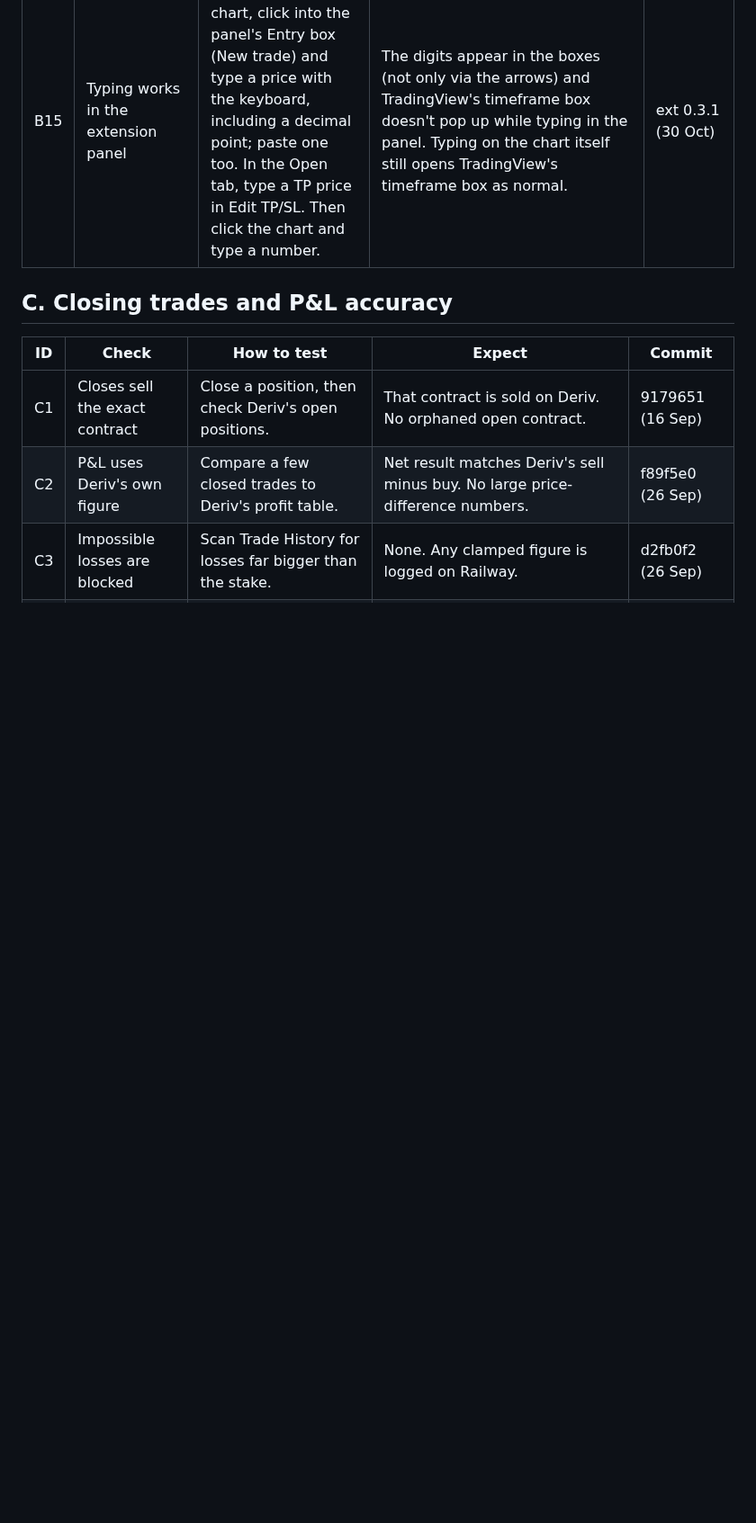
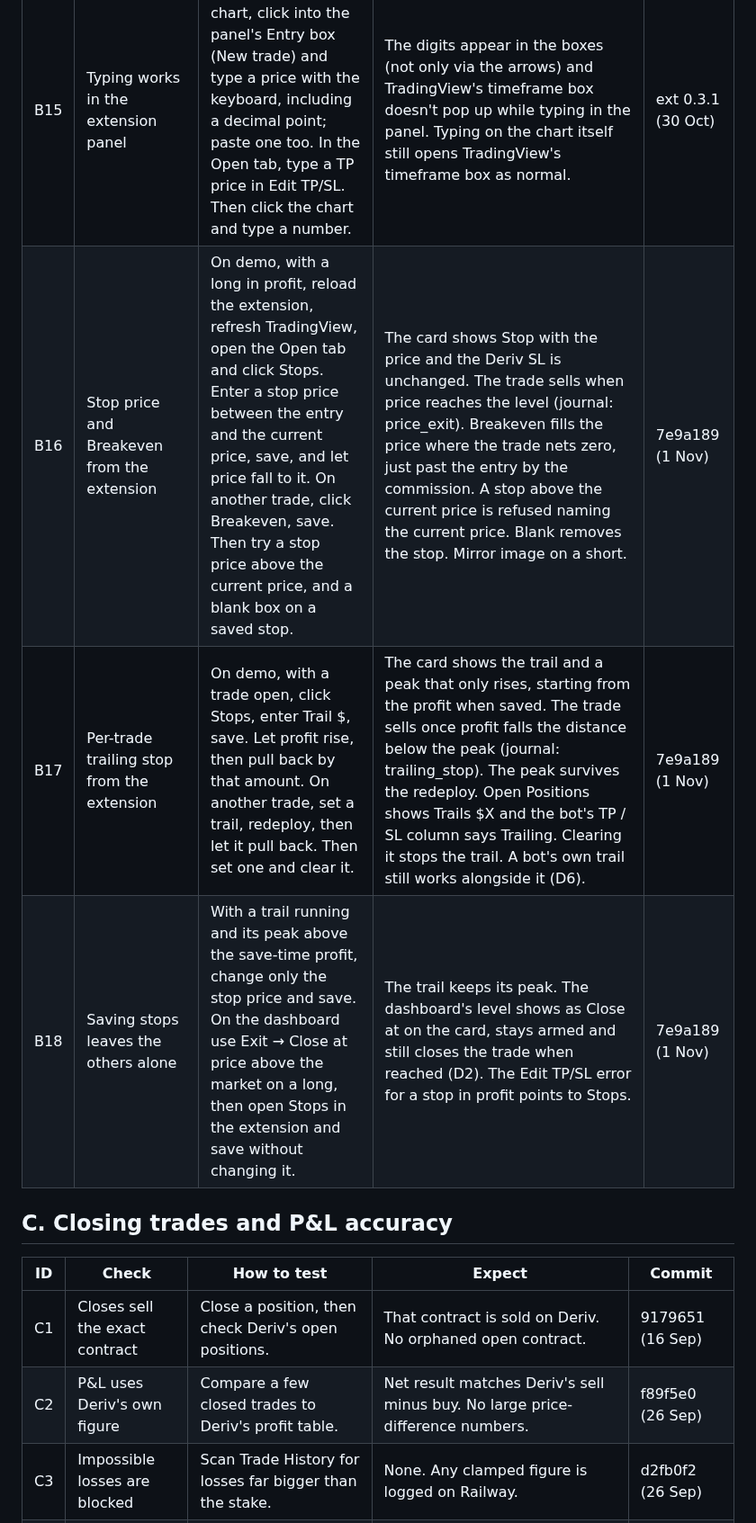
Before and after one commit to ocrumbie-stack/Deriv-Synthetic-Platform, a Markdown page: CHECKLIST.md, the part around the change. Shown at 90% size. Drawn GitHub-style; blank space fills up the shorter version.

Commit message:
Add the extension Stops checks to the checklist
Co-Authored-By: Claude Opus 5.5 <noreply@anthropic.com>

```diff
--- a/CHECKLIST.md
+++ b/CHECKLIST.md
@@ -57,6 +57,9 @@ This file and that page list the same items - when adding a fix, update both.
 | B13 | Extension Open tab shows open trades live | Reload the extension, refresh TradingView and open the panel's Open tab with two or more positions open (different strategies). Compare with the platform's Open Positions and with Deriv. Switch the platform to the other mode. | One card per open position in the current mode, with a DEMO/LIVE badge. Each shows live P/L (moving every ~2s), stake × multiplier, entry, current price, and TP/SL as $ @ price matching Deriv. Running total matches the Running P/L card. The tab title shows the count. After the mode switch only that mode's positions show. | 906d2d8 (30 Oct) |
 | B14 | Edit TP/SL and Close from the extension | In the Open tab, Edit TP/SL on a trade: type a price for TP, save; clear SL, save. Then click Close once, wait 5 seconds, then click Close twice quickly. | Typing a price fills the $ box (and the other way round). After saving, the card and Deriv show the new TP at that price; clearing SL removes it on Deriv. One Close click only turns the button into Confirm close, which reverts after 4s; the double click closes at market, the card disappears, and the journal reason is manual_close, as from the dashboard. | 906d2d8 (30 Oct) |
 | B15 | Typing works in the extension panel | On a TradingView chart, click into the panel's Entry box (New trade) and type a price with the keyboard, including a decimal point; paste one too. In the Open tab, type a TP price in Edit TP/SL. Then click the chart and type a number. | The digits appear in the boxes (not only via the arrows) and TradingView's timeframe box doesn't pop up while typing in the panel. Typing on the chart itself still opens TradingView's timeframe box as normal. | ext 0.3.1 (30 Oct) |
+| B16 | Stop price and Breakeven from the extension | On demo, with a long in profit, reload the extension, refresh TradingView, open the Open tab and click Stops. Enter a stop price between the entry and the current price, save, and let price fall to it. On another trade, click Breakeven, save. Then try a stop price above the current price, and a blank box on a saved stop. | The card shows Stop with the price and the Deriv SL is unchanged. The trade sells when price reaches the level (journal: price_exit). Breakeven fills the price where the trade nets zero, just past the entry by the commission. A stop above the current price is refused naming the current price. Blank removes the stop. Mirror image on a short. | 7e9a189 (1 Nov) |
+| B17 | Per-trade trailing stop from the extension | On demo, with a trade open, click Stops, enter Trail $, save. Let profit rise, then pull back by that amount. On another trade, set a trail, redeploy, then let it pull back. Then set one and clear it. | The card shows the trail and a peak that only rises, starting from the profit when saved. The trade sells once profit falls the distance below the peak (journal: trailing_stop). The peak survives the redeploy. Open Positions shows Trails $X and the bot's TP / SL column says Trailing. Clearing it stops the trail. A bot's own trail still works alongside it (D6). | 7e9a189 (1 Nov) |
+| B18 | Saving stops leaves the others alone | With a trail running and its peak above the save-time profit, change only the stop price and save. On the dashboard use Exit → Close at price above the market on a long, then open Stops in the extension and save without changing it. | The trail keeps its peak. The dashboard's level shows as Close at on the card, stays armed and still closes the trade when reached (D2). The Edit TP/SL error for a stop in profit points to Stops. | 7e9a189 (1 Nov) |
 
 ## C. Closing trades and P&L accuracy
 
```
